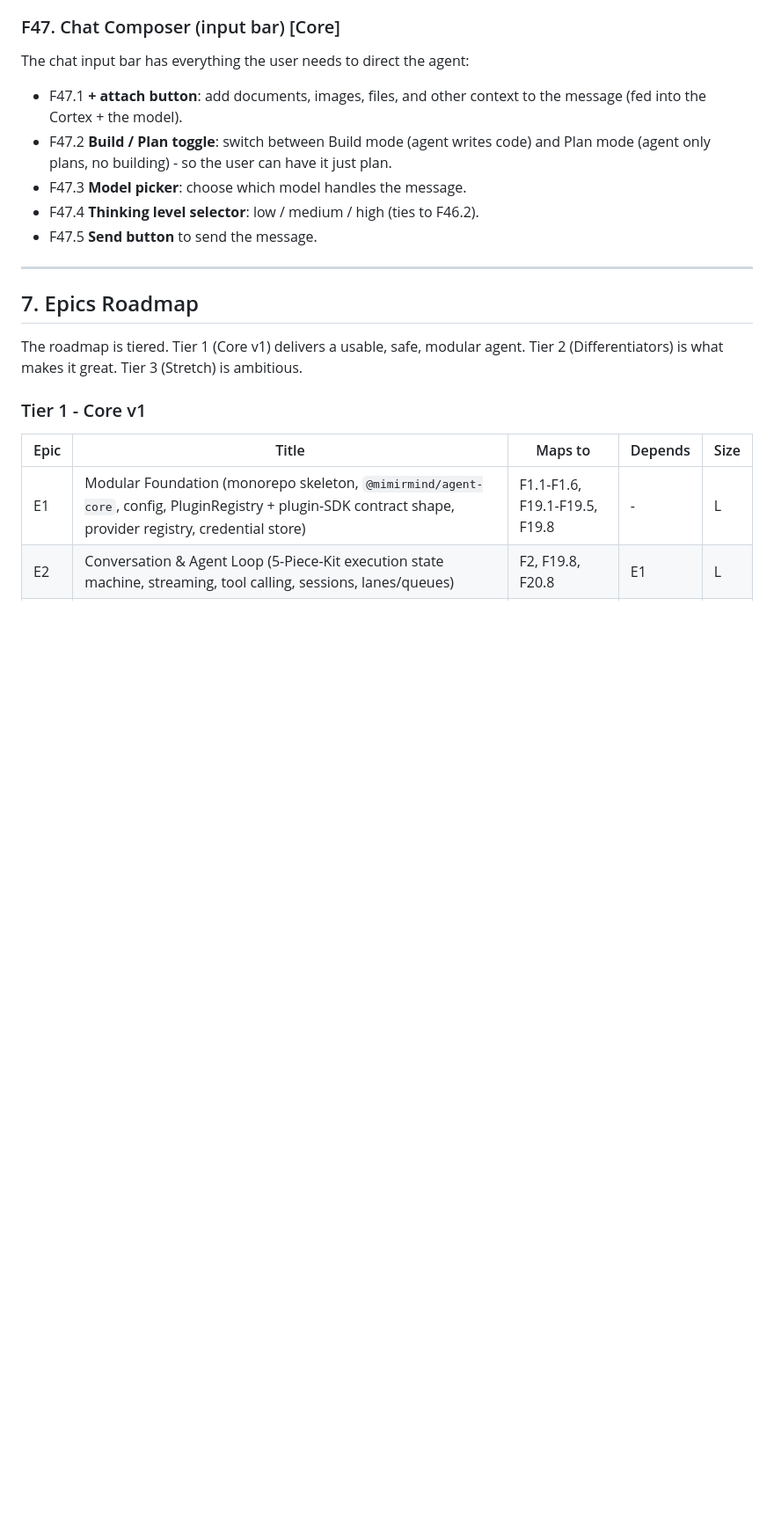
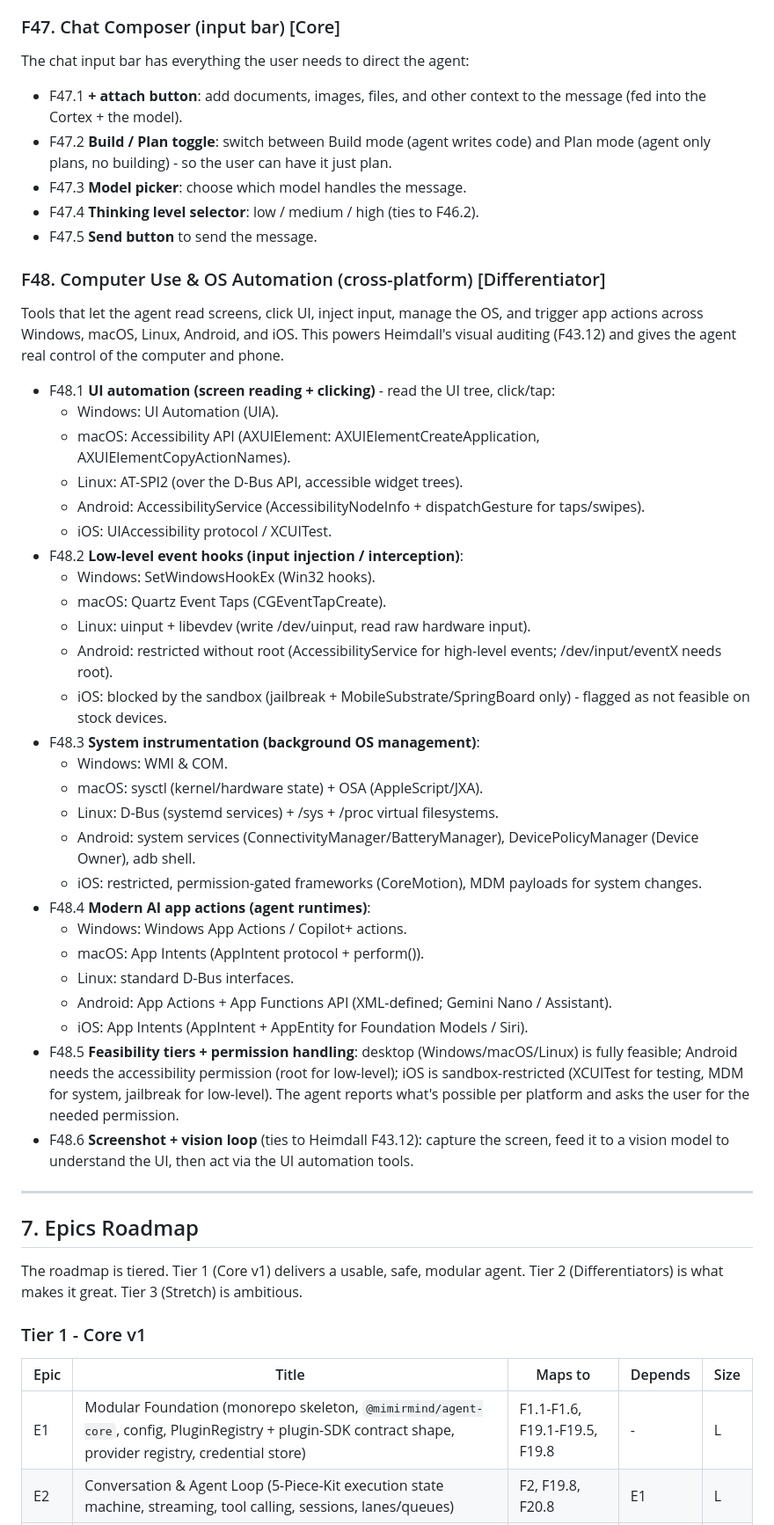
Before and after one commit to David2024patton/Mimir, a Markdown page: docs/PROJECT-MASTER-PLAN.md, the part around one of its changes. Shown at 88% size. GitHub-like rendering; blank space fills up the shorter version.

Commit message:
Computer Use & OS Automation (F48/E65): cross-platform tools for UI automation, low-level input hooks, system instrumentation, and AI app actions across Windows/macOS/Linux/Android/iOS (with feasibility tiers - desktop full, Android permission-gated, iOS sandbox-restricted); added to tool inventory + research (B32)

```diff
--- a/docs/PROJECT-MASTER-PLAN.md
+++ b/docs/PROJECT-MASTER-PLAN.md
@@ -1023,6 +1027,48 @@ The chat input bar has everything the user needs to direct the agent:
 - F47.4 **Thinking level selector**: low / medium / high (ties to F46.2).
 - F47.5 **Send button** to send the message.
 
+### F48. Computer Use & OS Automation (cross-platform) [Differentiator]
+Tools that let the agent read screens, click UI, inject input, manage the OS, and
+trigger app actions across Windows, macOS, Linux, Android, and iOS. This powers
+Heimdall's visual auditing (F43.12) and gives the agent real control of the computer
+and phone.
+- F48.1 **UI automation (screen reading + clicking)** - read the UI tree, click/tap:
+  - Windows: UI Automation (UIA).
+  - macOS: Accessibility API (AXUIElement: AXUIElementCreateApplication,
+    AXUIElementCopyActionNames).
+  - Linux: AT-SPI2 (over the D-Bus API, accessible widget trees).
+  - Android: AccessibilityService (AccessibilityNodeInfo + dispatchGesture for
+    taps/swipes).
+  - iOS: UIAccessibility protocol / XCUITest.
+- F48.2 **Low-level event hooks (input injection / interception)**:
+  - Windows: SetWindowsHookEx (Win32 hooks).
+  - macOS: Quartz Event Taps (CGEventTapCreate).
+  - Linux: uinput + libevdev (write /dev/uinput, read raw hardware input).
+  - Android: restricted without root (AccessibilityService for high-level events;
+    /dev/input/eventX needs root).
+  - iOS: blocked by the sandbox (jailbreak + MobileSubstrate/SpringBoard only) - flagged
+    as not feasible on stock devices.
+- F48.3 **System instrumentation (background OS management)**:
+  - Windows: WMI & COM.
+  - macOS: sysctl (kernel/hardware state) + OSA (AppleScript/JXA).
+  - Linux: D-Bus (systemd services) + /sys + /proc virtual filesystems.
+  - Android: system services (ConnectivityManager/BatteryManager), DevicePolicyManager
+    (Device Owner), adb shell.
+  - iOS: restricted, permission-gated frameworks (CoreMotion), MDM payloads for system
+    changes.
+- F48.4 **Modern AI app actions (agent runtimes)**:
+  - Windows: Windows App Actions / Copilot+ actions.
+  - macOS: App Intents (AppIntent protocol + perform()).
+  - Linux: standard D-Bus interfaces.
+  - Android: App Actions + App Functions API (XML-defined; Gemini Nano / Assistant).
+  - iOS: App Intents (AppIntent + AppEntity for Foundation Models / Siri).
+- F48.5 **Feasibility tiers + permission handling**: desktop (Windows/macOS/Linux) is
+  fully feasible; Android needs the accessibility permission (root for low-level); iOS is
+  sandbox-restricted (XCUITest for testing, MDM for system, jailbreak for low-level). The
+  agent reports what's possible per platform and asks the user for the needed permission.
+- F48.6 **Screenshot + vision loop** (ties to Heimdall F43.12): capture the screen, feed
+  it to a vision model to understand the UI, then act via the UI automation tools.
+
 ---
 
 ## 7. Epics Roadmap
```
Also changed, not shown: other parts of docs/PROJECT-MASTER-PLAN.md (+6 -1 lines), docs/RESEARCH-FEATURE-LANDSCAPE.md (+18 -0 lines).
